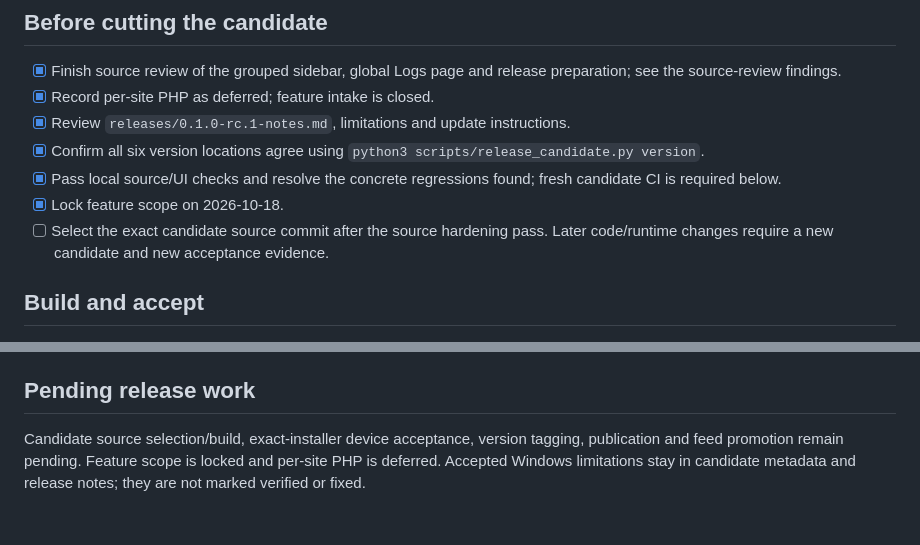
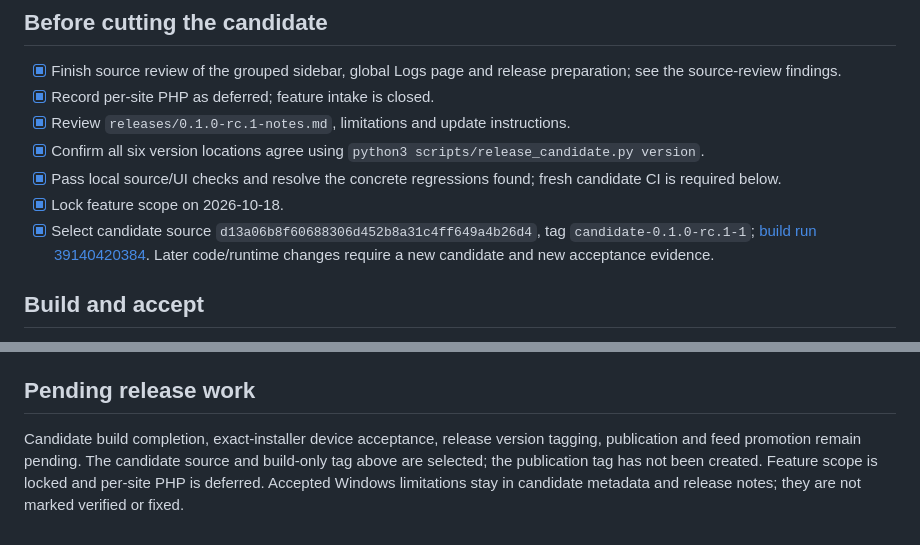
Before and after one commit to RizzRioo06/fairway-xmp, a Markdown page: docs/rc-preparation.md, 2 parts joined by grey strips. Drawn GitHub-style.

```diff
--- a/docs/rc-preparation.md
+++ b/docs/rc-preparation.md
@@ -25,7 +25,7 @@ The full source review and hardening findings are recorded in [RC source review]
 - [x] Confirm all six version locations agree using `python3 scripts/release_candidate.py version`.
 - [x] Pass local source/UI checks and resolve the concrete regressions found; fresh candidate CI is required below.
 - [x] Lock feature scope on 2026-10-18.
-- [ ] Select the exact candidate source commit after the source hardening pass. Later code/runtime changes require a new candidate and new acceptance evidence.
+- [x] Select candidate source `d13a06b8f60688306d452b8a31c4ff649a4b26d4`, tag `candidate-0.1.0-rc.1-1`; [build run 39140420384](https://github.com/eimg/fairway-xmp/actions/runs/39140420384). Later code/runtime changes require a new candidate and new acceptance evidence.
 
 ## Build and accept
 
@@ -64,4 +64,4 @@ RC releases are GitHub prereleases and never latest stable. Stable releases are
 
 ## Pending release work
 
-Candidate source selection/build, exact-installer device acceptance, version tagging, publication and feed promotion remain pending. Feature scope is locked and per-site PHP is deferred. Accepted Windows limitations stay in candidate metadata and release notes; they are not marked verified or fixed.
+Candidate build completion, exact-installer device acceptance, release version tagging, publication and feed promotion remain pending. The candidate source and build-only tag above are selected; the publication tag has not been created. Feature scope is locked and per-site PHP is deferred. Accepted Windows limitations stay in candidate metadata and release notes; they are not marked verified or fixed.
```
Also changed, not shown: docs/rc-source-review.md (+2 -3 lines).
